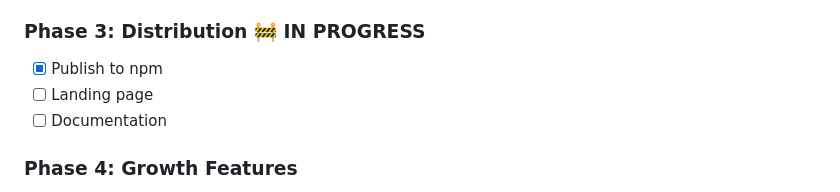
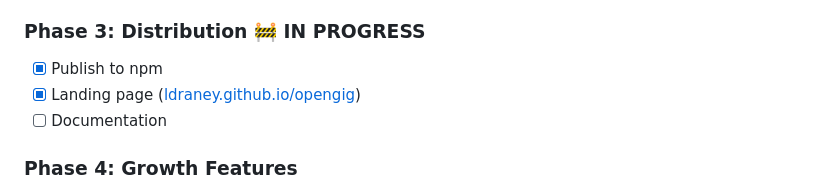
Before and after one commit to ldraney/opengig, a Markdown page: CLAUDE.md, the part around the change. Rendered like a GitHub page.

```diff
--- a/CLAUDE.md
+++ b/CLAUDE.md
@@ -189,7 +189,7 @@ OPENGIG_SUPABASE_ANON_KEY=...                                   # default
 
 ### Phase 3: Distribution 🚧 IN PROGRESS
 - [x] Publish to npm
-- [ ] Landing page
+- [x] Landing page ([ldraney.github.io/opengig](https://ldraney.github.io/opengig/))
 - [ ] Documentation
 
 ### Phase 4: Growth Features
```
Also changed, not shown: README.md (+1 -1 lines).
